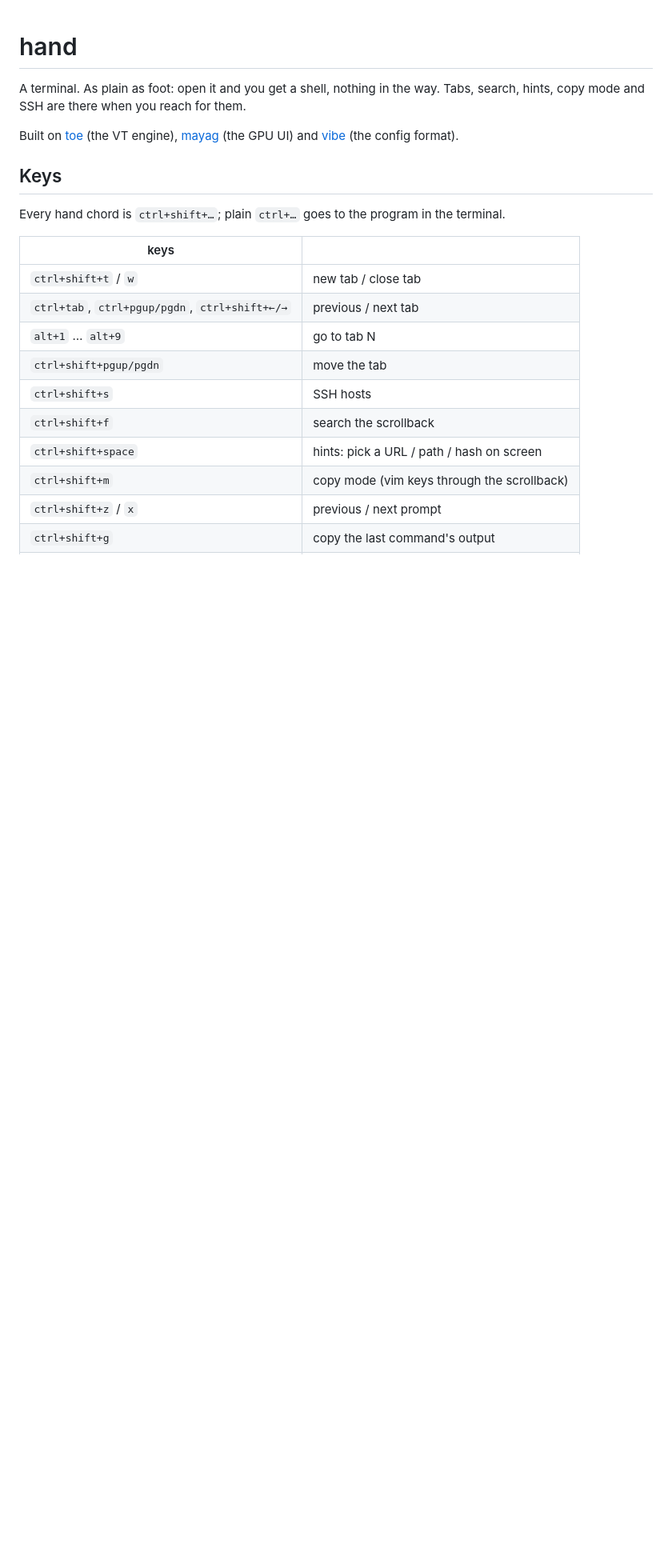
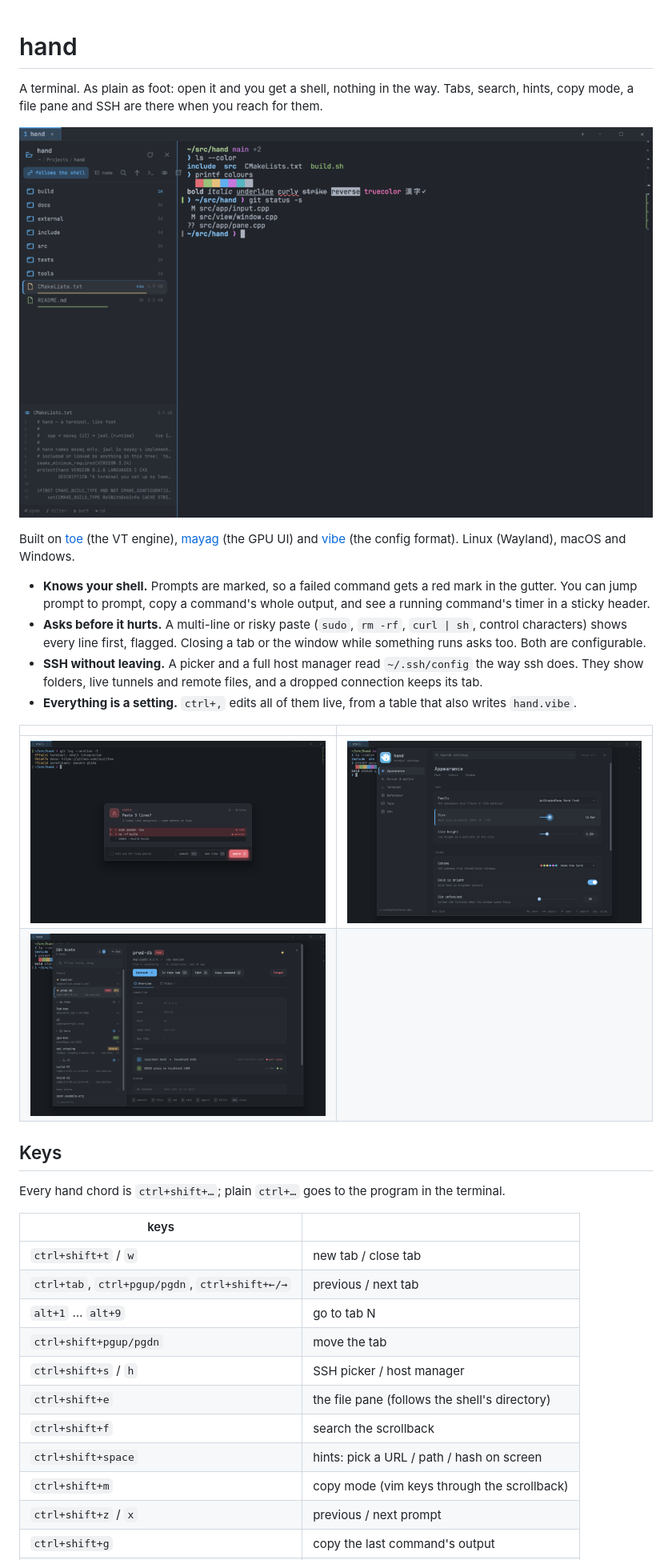
Before and after one commit to 1ay1/hand, a Markdown page: README.md, the part around one of its changes. Shown at 80% size. Drawn GitHub-style; pictures changed too: docs/img/files.png (added), docs/img/manager.png (added), docs/img/paste.png (added); blank space fills up the shorter version.

Commit message:
README: screenshots (file pane, paste guard, settings, host manager), what hand does, how it is built

```diff
--- a/README.md
+++ b/README.md
@@ -1,10 +1,31 @@
 # hand
 
 A terminal. As plain as foot: open it and you get a shell, nothing in the
-way. Tabs, search, hints, copy mode and SSH are there when you reach for them.
+way. Tabs, search, hints, copy mode, a file pane and SSH are there when you
+reach for them.
+
+![hand: the file pane beside a shell](docs/img/files.png)
 
 Built on [toe](external/toe) (the VT engine), [mayag](external/mayag) (the
-GPU UI) and [vibe](external/vibe) (the config format).
+GPU UI) and [vibe](external/vibe) (the config format). Linux (Wayland), macOS
+and Windows.
+
+- **Knows your shell.** Prompts are marked, so a failed command gets a red
+  mark in the gutter. You can jump prompt to prompt, copy a command's whole
+  output, and see a running command's timer in a sticky header.
+- **Asks before it hurts.** A multi-line or risky paste (`sudo`, `rm -rf`,
+  `curl | sh`, control characters) shows every line first, flagged. Closing
+  a tab or the window while something runs asks too. Both are configurable.
+- **SSH without leaving.** A picker and a full host manager read
+  `~/.ssh/config` the way ssh does. They show folders, live tunnels and
+  remote files, and a dropped connection keeps its tab.
+- **Everything is a setting.** `ctrl+,` edits all of them live, from a table
+  that also writes `hand.vibe`.
+
+| | |
+|---|---|
+| ![the paste guard](docs/img/paste.png) | ![settings](docs/img/settings-panel.png) |
+| ![the SSH host manager](docs/img/manager.png) | |
 
 ## Keys
 
@@ -17,7 +38,8 @@ terminal.
 | `ctrl+tab`, `ctrl+pgup/pgdn`, `ctrl+shift+←/→` | previous / next tab |
 | `alt+1` … `alt+9` | go to tab N |
 | `ctrl+shift+pgup/pgdn` | move the tab |
-| `ctrl+shift+s` | SSH hosts |
+| `ctrl+shift+s` / `h` | SSH picker / host manager |
+| `ctrl+shift+e` | the file pane (follows the shell's directory) |
 | `ctrl+shift+f` | search the scrollback |
 | `ctrl+shift+space` | hints: pick a URL / path / hash on screen |
 | `ctrl+shift+m` | copy mode (vim keys through the scrollback) |
```
Also changed, not shown: other parts of README.md (+15 -2 lines), 1 other file.
